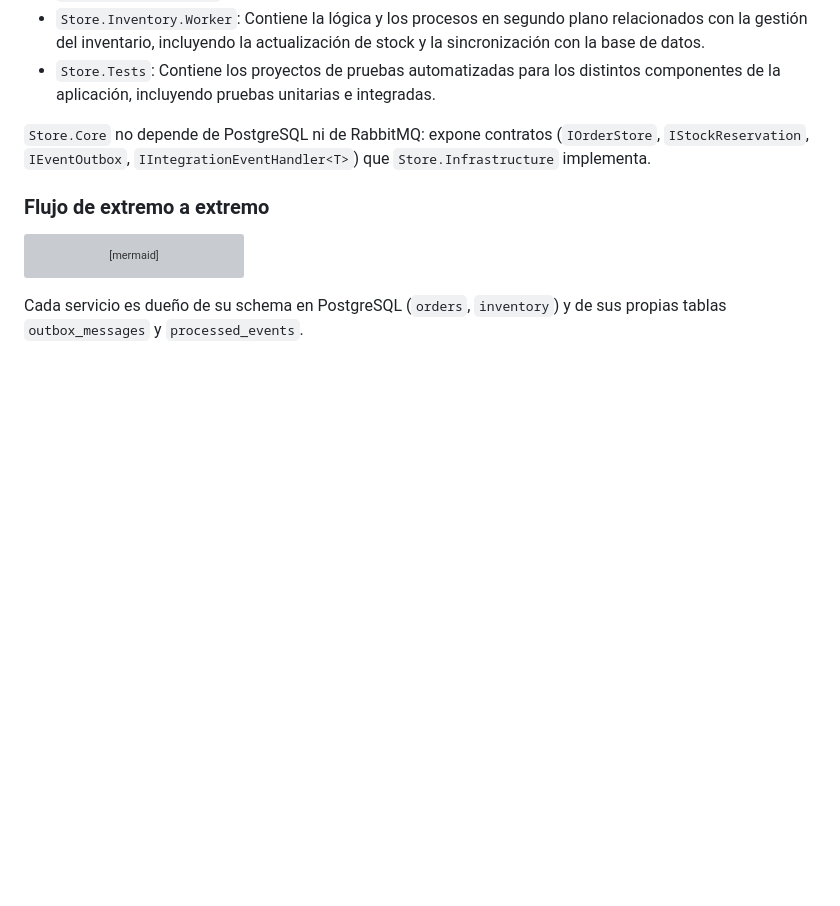
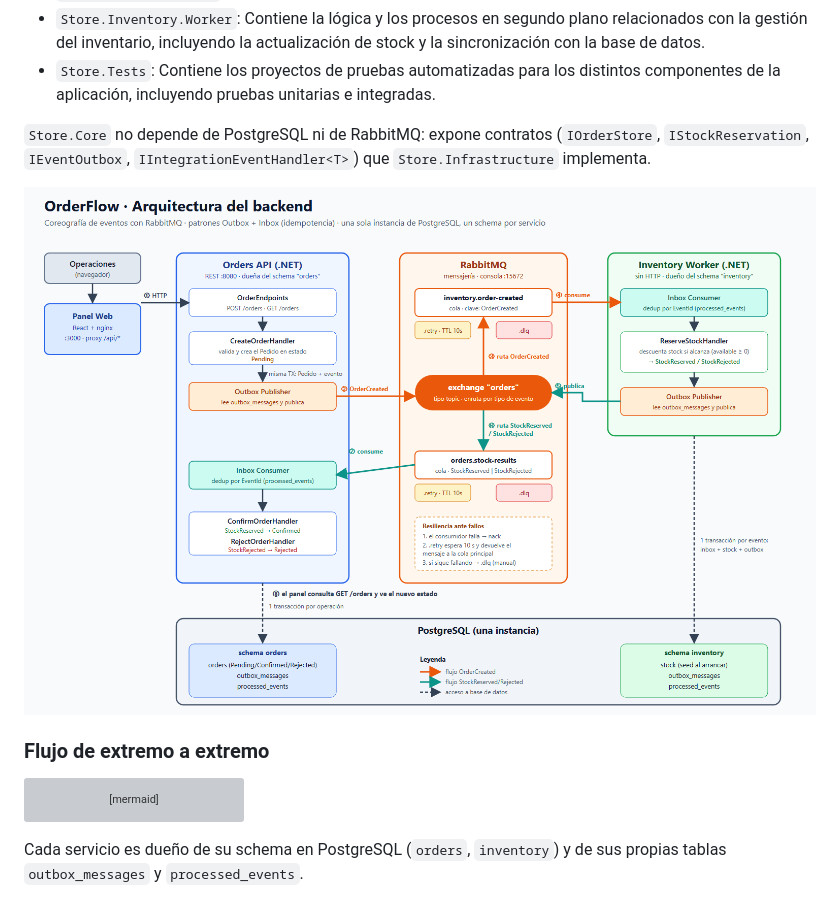
Before and after one commit to devgalop/basic-store-q10, a Markdown page: docs/ARCHITECTURE.md, the part around the change. GitHub-like rendering; pictures changed too: docs/resources/ev8_arquitectura_backend.png (added); blank space fills up the shorter version; grey boxes are pictures that could not be loaded.

Commit message:
docs: agrega arquitectura de backend
Se agrega una imagen de referencia de la arquitectura planteada en back.

```diff
--- a/docs/ARCHITECTURE.md
+++ b/docs/ARCHITECTURE.md
@@ -22,6 +22,8 @@ El backend de la aplicación `Store` está estructurado en varios proyectos que
 - `Store.Tests`: Contiene los proyectos de pruebas automatizadas para los distintos componentes de la aplicación, incluyendo pruebas unitarias e integradas.
 
 `Store.Core` no depende de PostgreSQL ni de RabbitMQ: expone contratos (`IOrderStore`, `IStockReservation`, `IEventOutbox`, `IIntegrationEventHandler<T>`) que `Store.Infrastructure` implementa.
+
+![Arquitectura](./resources/ev8_arquitectura_backend.png)
 
 ### Flujo de extremo a extremo
 
```
